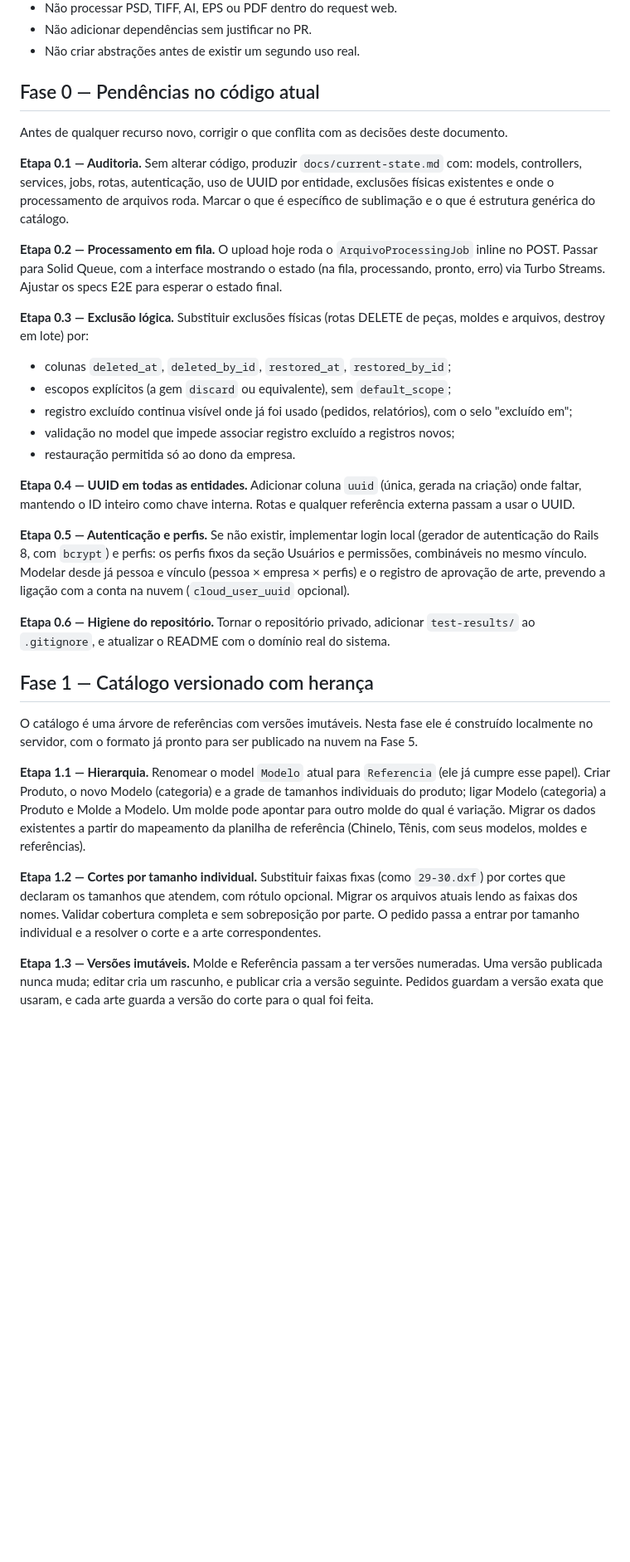
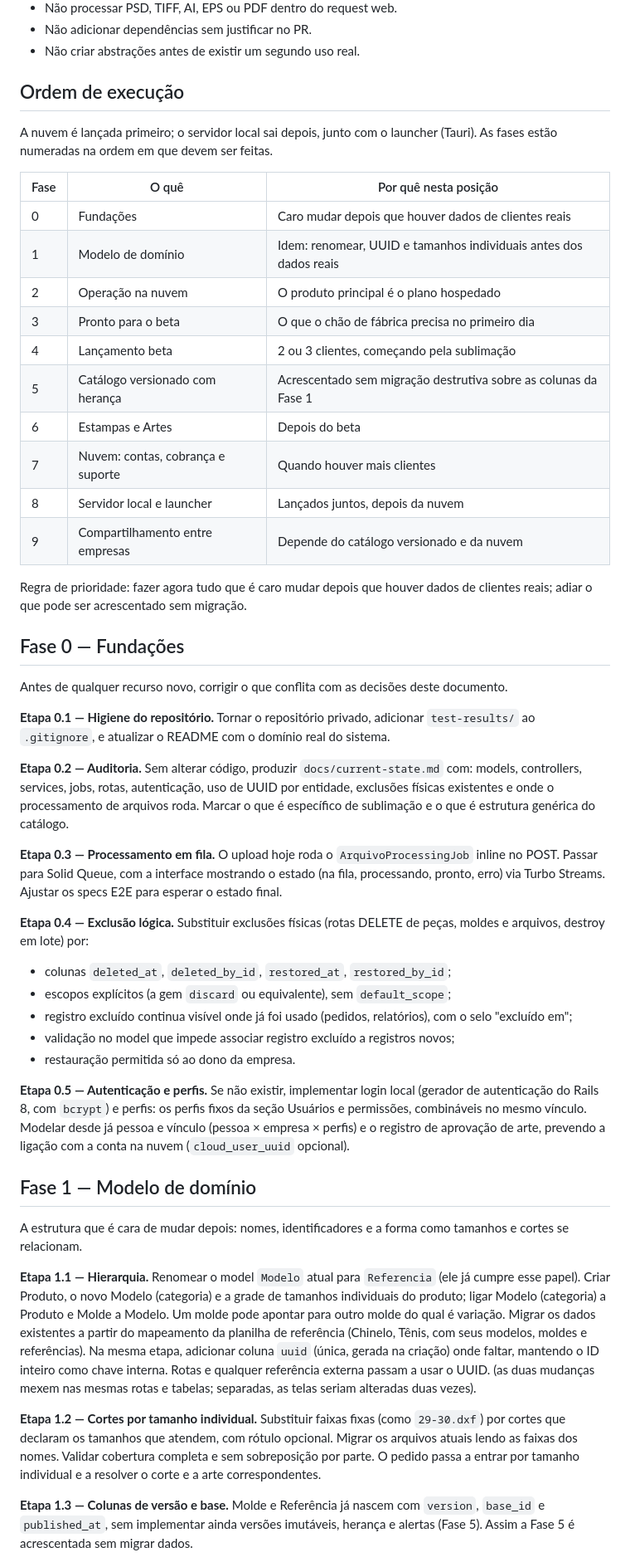
Before and after one commit to dioneyagni/neajud, a Markdown page: docs/plano.md, the part around one of its changes. Shown at 83% size. Drawn GitHub-style; blank space fills up the shorter version.

```diff
--- a/docs/plano.md
+++ b/docs/plano.md
@@ -160,15 +160,36 @@ O AGENTS.md do repositório continua valendo; estas regras se somam a ele.
 - Não adicionar dependências sem justificar no PR.
 - Não criar abstrações antes de existir um segundo uso real.
 
-## Fase 0 — Pendências no código atual
+## Ordem de execução
+
+A nuvem é lançada primeiro; o servidor local sai depois, junto com o launcher (Tauri). As fases estão numeradas na ordem em que devem ser feitas.
+
+| Fase | O quê | Por quê nesta posição |
+| --- | --- | --- |
+| 0 | Fundações | Caro mudar depois que houver dados de clientes reais |
+| 1 | Modelo de domínio | Idem: renomear, UUID e tamanhos individuais antes dos dados reais |
+| 2 | Operação na nuvem | O produto principal é o plano hospedado |
+| 3 | Pronto para o beta | O que o chão de fábrica precisa no primeiro dia |
+| 4 | Lançamento beta | 2 ou 3 clientes, começando pela sublimação |
+| 5 | Catálogo versionado com herança | Acrescentado sem migração destrutiva sobre as colunas da Fase 1 |
+| 6 | Estampas e Artes | Depois do beta |
+| 7 | Nuvem: contas, cobrança e suporte | Quando houver mais clientes |
+| 8 | Servidor local e launcher | Lançados juntos, depois da nuvem |
+| 9 | Compartilhamento entre empresas | Depende do catálogo versionado e da nuvem |
+
+Regra de prioridade: fazer agora tudo que é caro mudar depois que houver dados de clientes reais; adiar o que pode ser acrescentado sem migração.
+
+## Fase 0 — Fundações
 
 Antes de qualquer recurso novo, corrigir o que conflita com as decisões deste documento.
 
-**Etapa 0.1 — Auditoria.** Sem alterar código, produzir `docs/current-state.md` com: models, controllers, services, jobs, rotas, autenticação, uso de UUID por entidade, exclusões físicas existentes e onde o processamento de arquivos roda. Marcar o que é específico de sublimação e o que é estrutura genérica do catálogo.
+**Etapa 0.1 — Higiene do repositório.** Tornar o repositório privado, adicionar `test-results/` ao `.gitignore`, e atualizar o README com o domínio real do sistema.
 
-**Etapa 0.2 — Processamento em fila.** O upload hoje roda o `ArquivoProcessingJob` inline no POST. Passar para Solid Queue, com a interface mostrando o estado (na fila, processando, pronto, erro) via Turbo Streams. Ajustar os specs E2E para esperar o estado final.
+**Etapa 0.2 — Auditoria.** Sem alterar código, produzir `docs/current-state.md` com: models, controllers, services, jobs, rotas, autenticação, uso de UUID por entidade, exclusões físicas existentes e onde o processamento de arquivos roda. Marcar o que é específico de sublimação e o que é estrutura genérica do catálogo.
 
-**Etapa 0.3 — Exclusão lógica.** Substituir exclusões físicas (rotas DELETE de peças, moldes e arquivos, destroy em lote) por:
+**Etapa 0.3 — Processamento em fila.** O upload hoje roda o `ArquivoProcessingJob` inline no POST. Passar para Solid Queue, com a interface mostrando o estado (na fila, processando, pronto, erro) via Turbo Streams. Ajustar os specs E2E para esperar o estado final.
+
+**Etapa 0.4 — Exclusão lógica.** Substituir exclusões físicas (rotas DELETE de peças, moldes e arquivos, destroy em lote) por:
 
 - colunas `deleted_at`, `deleted_by_id`, `restored_at`, `restored_by_id`;
 - escopos explícitos (a gem `discard` ou equivalente), sem `default_scope`;
@@ -176,19 +197,15 @@ Antes de qualquer recurso novo, corrigir o que conflita com as decisões deste d
 - validação no model que impede associar registro excluído a registros novos;
 - restauração permitida só ao dono da empresa.
 
-**Etapa 0.4 — UUID em todas as entidades.** Adicionar coluna `uuid` (única, gerada na criação) onde faltar, mantendo o ID inteiro como chave interna. Rotas e qualquer referência externa passam a usar o UUID.
-
 **Etapa 0.5 — Autenticação e perfis.** Se não existir, implementar login local (gerador de autenticação do Rails 8, com `bcrypt`) e perfis: os perfis fixos da seção Usuários e permissões, combináveis no mesmo vínculo. Modelar desde já pessoa e vínculo (pessoa × empresa × perfis) e o registro de aprovação de arte, prevendo a ligação com a conta na nuvem (`cloud_user_uuid` opcional).
 
-**Etapa 0.6 — Higiene do repositório.** Tornar o repositório privado, adicionar `test-results/` ao `.gitignore`, e atualizar o README com o domínio real do sistema.
+## Fase 1 — Modelo de domínio
 
-## Fase 1 — Catálogo versionado com herança
+A estrutura que é cara de mudar depois: nomes, identificadores e a forma como tamanhos e cortes se relacionam.
 
-O catálogo é uma árvore de referências com versões imutáveis. Nesta fase ele é construído localmente no servidor, com o formato já pronto para ser publicado na nuvem na Fase 5.
-
-**Etapa 1.1 — Hierarquia.** Renomear o model `Modelo` atual para `Referencia` (ele já cumpre esse papel). Criar Produto, o novo Modelo (categoria) e a grade de tamanhos individuais do produto; ligar Modelo (categoria) a Produto e Molde a Modelo. Um molde pode apontar para outro molde do qual é variação. Migrar os dados existentes a partir do mapeamento da planilha de referência (Chinelo, Tênis, com seus modelos, moldes e referências).
+**Etapa 1.1 — Hierarquia.** Renomear o model `Modelo` atual para `Referencia` (ele já cumpre esse papel). Criar Produto, o novo Modelo (categoria) e a grade de tamanhos individuais do produto; ligar Modelo (categoria) a Produto e Molde a Modelo. Um molde pode apontar para outro molde do qual é variação. Migrar os dados existentes a partir do mapeamento da planilha de referência (Chinelo, Tênis, com seus modelos, moldes e referências). Na mesma etapa, adicionar coluna `uuid` (única, gerada na criação) onde faltar, mantendo o ID inteiro como chave interna. Rotas e qualquer referência externa passam a usar o UUID. (as duas mudanças mexem nas mesmas rotas e tabelas; separadas, as telas seriam alteradas duas vezes).
 
 **Etapa 1.2 — Cortes por tamanho individual.** Substituir faixas fixas (como `29-30.dxf`) por cortes que declaram os tamanhos que atendem, com rótulo opcional. Migrar os arquivos atuais lendo as faixas dos nomes. Validar cobertura completa e sem sobreposição por parte. O pedido passa a entrar por tamanho individual e a resolver o corte e a arte correspondentes.
 
-**Etapa 1.3 — Versões imutáveis.** Molde e Referência passam a ter versões numeradas. Uma versão publicada nunca muda; editar cria um rascunho, e publicar cria a versão seguinte. Pedidos guardam a versão exata que usaram, e cada arte guarda a versão do corte para o qual foi feita.
+**Etapa 1.3 — Colunas de versão e base.** Molde e Referência já nascem com `version`, `base_id` e `published_at`, sem implementar ainda versões imutáveis, herança e alertas (Fase 5). Assim a Fase 5 é acrescentada sem migrar dados.
 
```
Also changed, not shown: other parts of docs/plano.md (+144 -117 lines), AGENTS.md (+5 -5 lines), docs/contexto-claude-code.md (+2 -0 lines).
